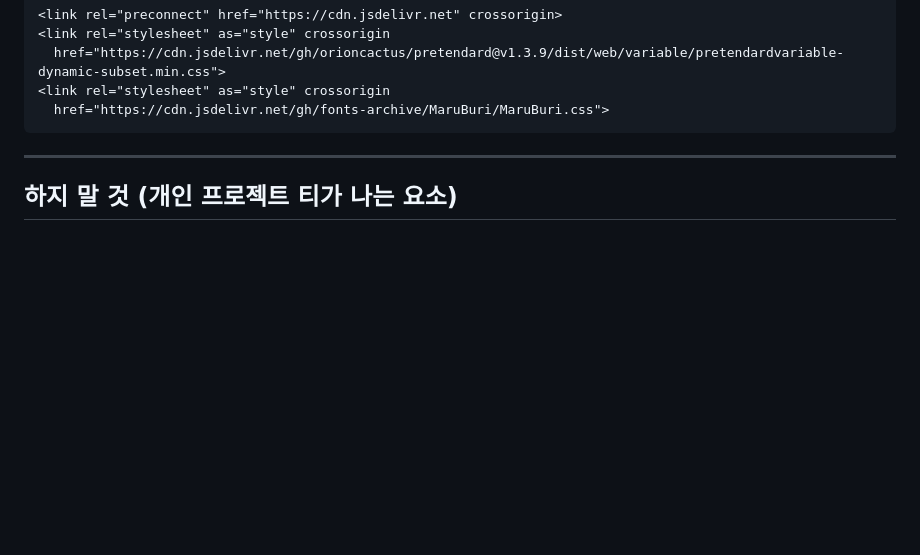
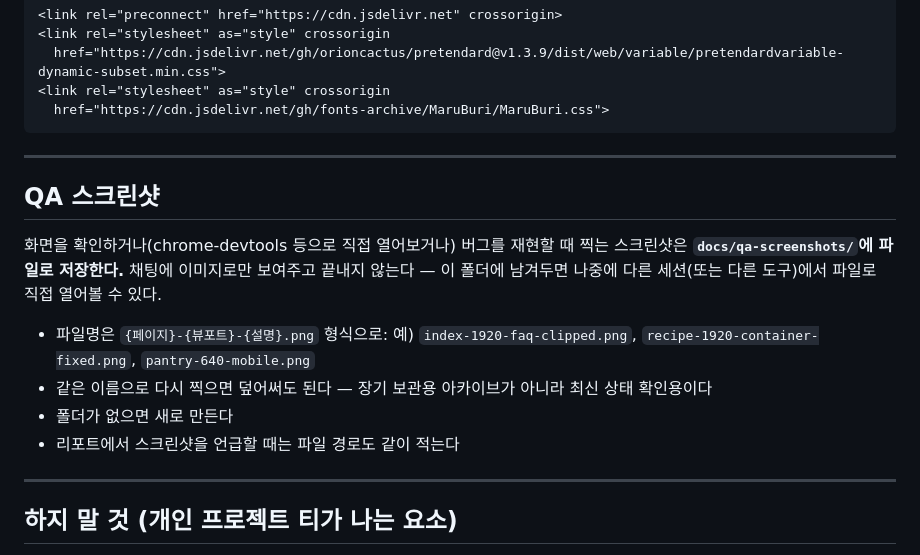
Before and after one commit to Frost0313z/fridge-chef, a Markdown page: CLAUDE.md, the part around the change. Drawn GitHub-style; blank space fills up the shorter version.

```diff
--- a/CLAUDE.md
+++ b/CLAUDE.md
@@ -124,6 +124,20 @@ AI는 구현 방법이므로 화면 앞단에 내세우지 않는다. 히어로
 
 ---
 
+## QA 스크린샷
+
+화면을 확인하거나(chrome-devtools 등으로 직접 열어보거나) 버그를 재현할 때 찍는 스크린샷은
+**`docs/qa-screenshots/`에 파일로 저장한다.** 채팅에 이미지로만 보여주고 끝내지 않는다 — 이 폴더에
+남겨두면 나중에 다른 세션(또는 다른 도구)에서 파일로 직접 열어볼 수 있다.
+
+- 파일명은 `{페이지}-{뷰포트}-{설명}.png` 형식으로: 예) `index-1920-faq-clipped.png`,
+  `recipe-1920-container-fixed.png`, `pantry-640-mobile.png`
+- 같은 이름으로 다시 찍으면 덮어써도 된다 — 장기 보관용 아카이브가 아니라 최신 상태 확인용이다
+- 폴더가 없으면 새로 만든다
+- 리포트에서 스크린샷을 언급할 때는 파일 경로도 같이 적는다
+
+---
+
 ## 하지 말 것 (개인 프로젝트 티가 나는 요소)
 
 - 보라~파랑 그라데이션 배경 — AI 데모의 가장 흔한 표식
```
